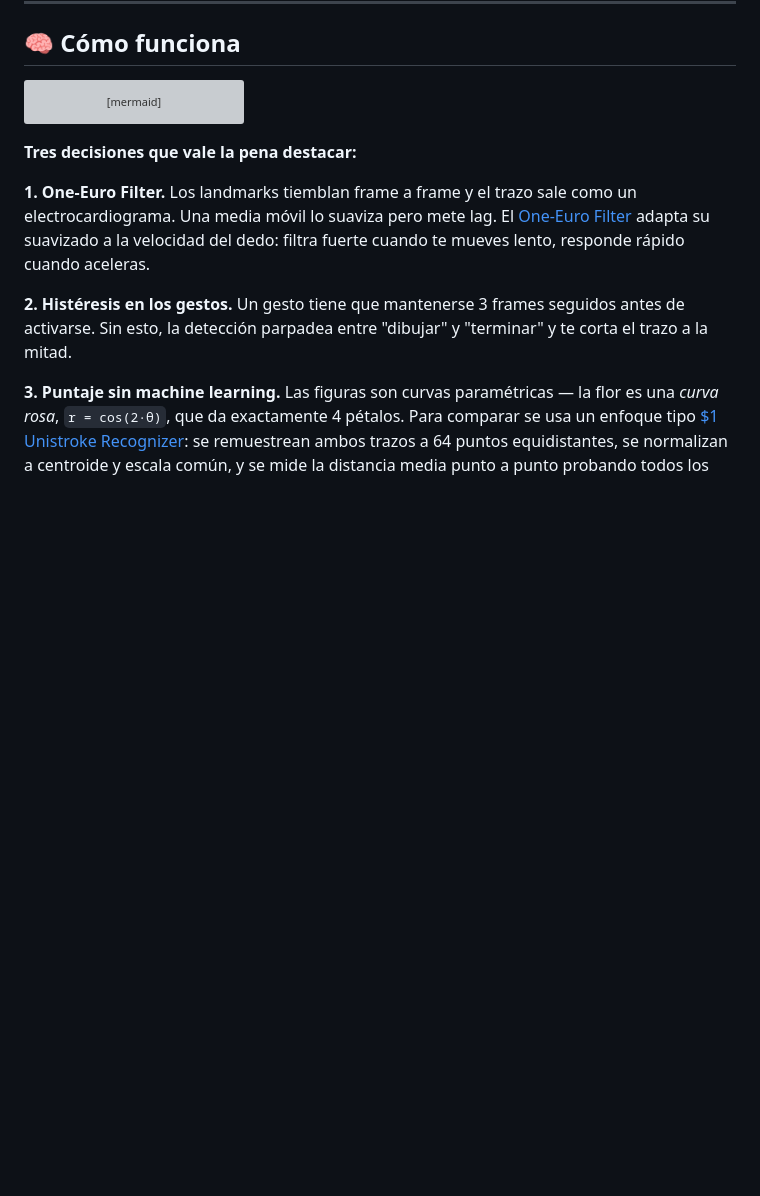
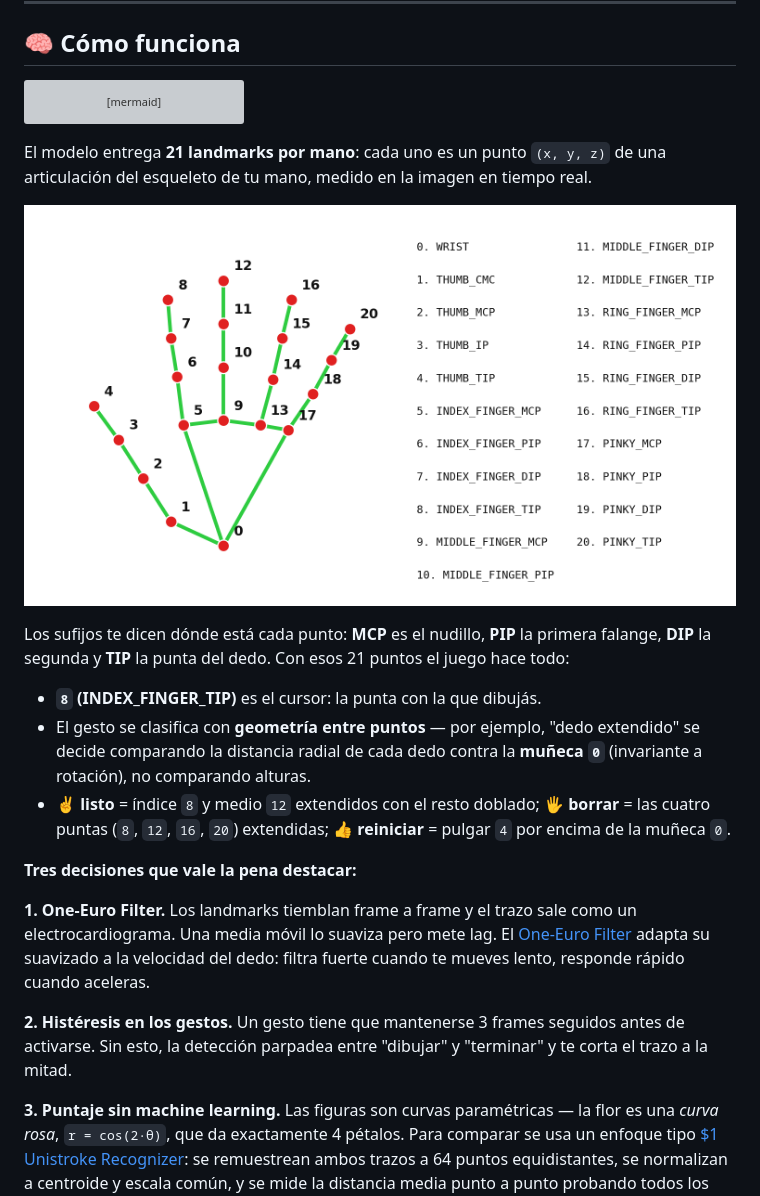
Before and after one commit to yeisondev001/air-draw, a Markdown page: README.md, the part around the change. Drawn GitHub-style; pictures changed too: docs/assets/hand-landmarks.png (added); blank space fills up the shorter version; grey boxes are pictures that could not be loaded.

Commit message:
README: diagrama propio de los 21 landmarks de MediaPipe con explicacion

````diff
--- a/README.md
+++ b/README.md
@@ -86,6 +86,16 @@ flowchart TD
     E --> F[remuestrear → normalizar<br/>→ comparar con la plantilla]
     F --> G[puntaje 0-100]
 ```
+
+El modelo entrega **21 landmarks por mano**: cada uno es un punto `(x, y, z)` de una articulación del esqueleto de tu mano, medido en la imagen en tiempo real.
+
+![Los 21 landmarks de MediaPipe: numerados, con nombre y conexiones](docs/assets/hand-landmarks.png)
+
+Los sufijos te dicen dónde está cada punto: **MCP** es el nudillo, **PIP** la primera falange, **DIP** la segunda y **TIP** la punta del dedo. Con esos 21 puntos el juego hace todo:
+
+- **`8` (INDEX_FINGER_TIP)** es el cursor: la punta con la que dibujás.
+- El gesto se clasifica con **geometría entre puntos** — por ejemplo, "dedo extendido" se decide comparando la distancia radial de cada dedo contra la **muñeca `0`** (invariante a rotación), no comparando alturas.
+- **✌️ listo** = índice `8` y medio `12` extendidos con el resto doblado; **🖐️ borrar** = las cuatro puntas (`8`, `12`, `16`, `20`) extendidas; **👍 reiniciar** = pulgar `4` por encima de la muñeca `0`.
 
 **Tres decisiones que vale la pena destacar:**
 
````
Also changed, not shown: 1 other file.
